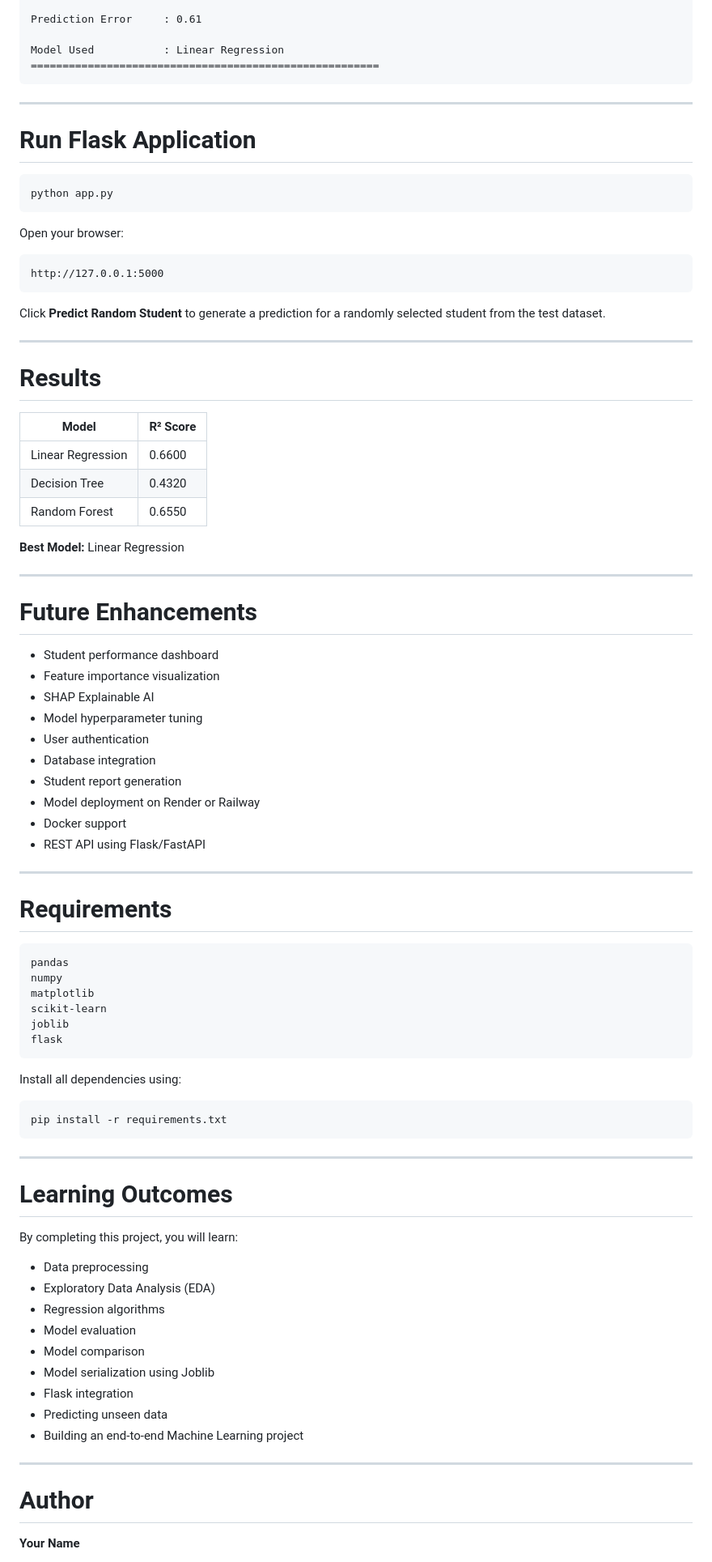
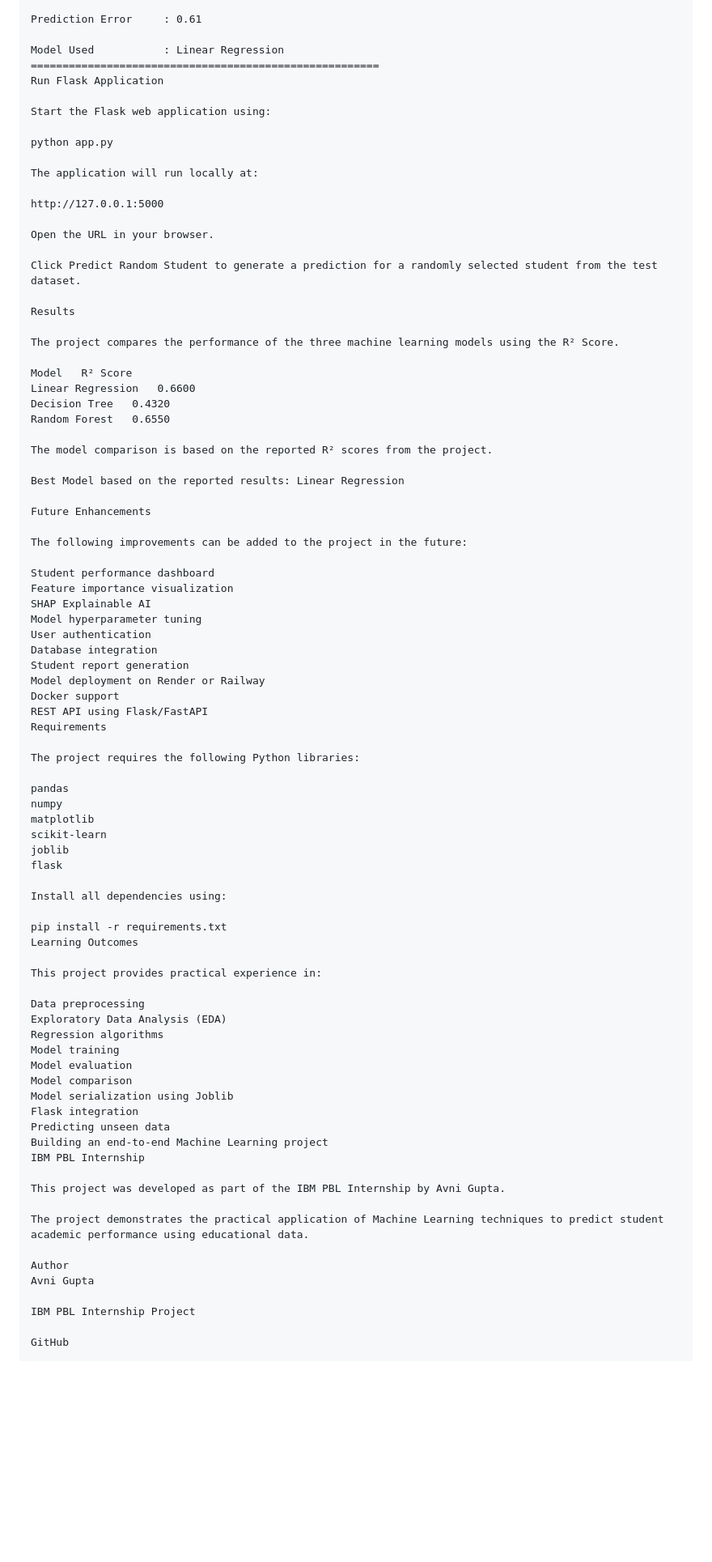
Before and after one commit to Avni7719/AI_Driven_Student_Performance_Prediction_System, a Markdown page: README.md, the part around one of its changes. Shown at 81% size. Rendered like a GitHub page; blank space fills up the shorter version.

Commit message:
Revise README for clarity and additional details
Updated README.md to enhance project description, features, installation instructions, and future enhancements.

````diff
--- a/README.md
+++ b/README.md
@@ -237,89 +241,85 @@ Prediction Error     : 0.61
 
 Model Used           : Linear Regression
 =======================================================
-```
+Run Flask Application
 
----
+Start the Flask web application using:
 
-# Run Flask Application
+python app.py
 
-```bash
-python app.py
-```
+The application will run locally at:
 
-Open your browser:
+http://127.0.0.1:5000
 
-```
-http://127.0.0.1:5000
-```
+Open the URL in your browser.
 
-Click **Predict Random Student** to generate a prediction for a randomly selected student from the test dataset.
+Click Predict Random Student to generate a prediction for a randomly selected student from the test dataset.
 
----
+Results
 
-# Results
+The project compares the performance of the three machine learning models using the R² Score.
 
-| Model             | R² Score |
-| ----------------- | --------- |
-| Linear Regression | 0.6600    |
-| Decision Tree     | 0.4320    |
-| Random Forest     | 0.6550    |
+Model	R² Score
+Linear Regression	0.6600
+Decision Tree	0.4320
+Random Forest	0.6550
 
-**Best Model:** Linear Regression
+The model comparison is based on the reported R² scores from the project.
 
----
+Best Model based on the reported results: Linear Regression
 
-# Future Enhancements
+Future Enhancements
 
-* Student performance dashboard
-* Feature importance visualization
-* SHAP Explainable AI
-* Model hyperparameter tuning
-* User authentication
-* Database integration
-* Student report generation
-* Model deployment on Render or Railway
-* Docker support
-* REST API using Flask/FastAPI
+The following improvements can be added to the project in the future:
 
----
+Student performance dashboard
+Feature importance visualization
+SHAP Explainable AI
+Model hyperparameter tuning
+User authentication
+Database integration
+Student report generation
+Model deployment on Render or Railway
+Docker support
+REST API using Flask/FastAPI
+Requirements
 
-# Requirements
+The project requires the following Python libraries:
 
-```text
 pandas
 numpy
 matplotlib
 scikit-learn
 joblib
 flask
-```
 
 Install all dependencies using:
 
-```bash
 pip install -r requirements.txt
-```
+Learning Outcomes
 
----
+This project provides practical experience in:
 
-# Learning Outcomes
+Data preprocessing
+Exploratory Data Analysis (EDA)
+Regression algorithms
+Model training
+Model evaluation
+Model comparison
+Model serialization using Joblib
+Flask integration
+Predicting unseen data
+Building an end-to-end Machine Learning project
+IBM PBL Internship
 
-By completing this project, you will learn:
+This project was developed as part of the IBM PBL Internship by Avni Gupta.
 
-* Data preprocessing
-* Exploratory Data Analysis (EDA)
-* Regression algorithms
-* Model evaluation
-* Model comparison
-* Model serialization using Joblib
-* Flask integration
-* Predicting unseen data
-* Building an end-to-end Machine Learning project
+The project demonstrates the practical application of Machine Learning techniques to predict student academic performance using educational data.
 
----
+Author
+Avni Gupta
 
-# Author
+IBM PBL Internship Project
 
-**Your Name**
+GitHub
 
````
Also changed, not shown: other parts of README.md (+116 -111 lines).
